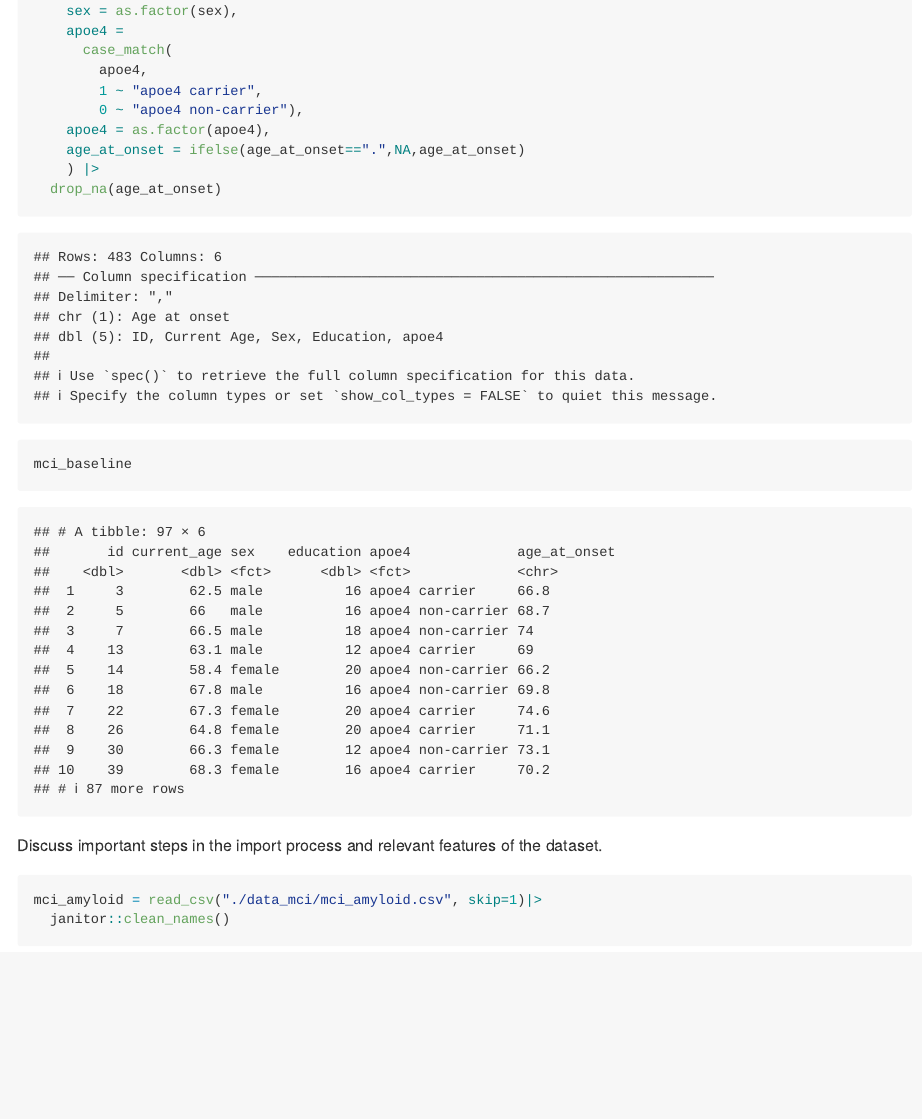
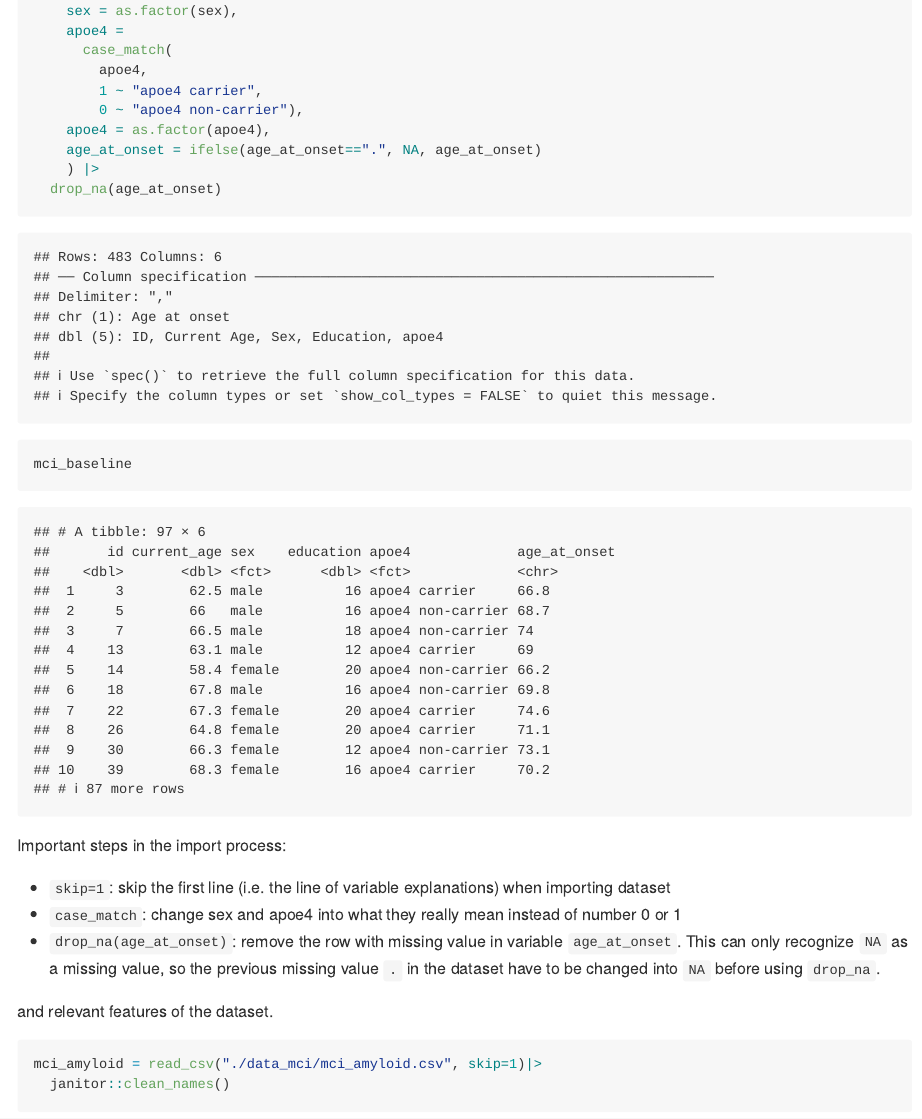
Before and after one commit to wuyiying2018/p8105_hw2_yw3996, an R Markdown document (p8105_hw2_yw3996.Rmd): the page in a window 1100 px wide, from 8310 px down. The pictures show the output file p8105_hw2_yw3996.md that the author committed with the source, drawn offline in the style of GitHub.

Commit message:
Important steps in the import process:

````diff
--- a/p8105_hw2_yw3996.Rmd
+++ b/p8105_hw2_yw3996.Rmd
@@ -193,14 +193,21 @@ mci_baseline = read_csv("./data_mci/MCI_baseline.csv", skip=1)|>
         1 ~ "apoe4 carrier",
         0 ~ "apoe4 non-carrier"),
     apoe4 = as.factor(apoe4),
-    age_at_onset = ifelse(age_at_onset==".",NA,age_at_onset)
+    age_at_onset = ifelse(age_at_onset==".", NA, age_at_onset)
     ) |>
   drop_na(age_at_onset)
 
 mci_baseline
 ```
 
-Discuss important steps in the import process and relevant features of the dataset.
+Important steps in the import process:
+
+* `skip=1`: skip the first line (i.e. the line of variable explanations) when importing dataset
+* `case_match`: change sex and apoe4 into what they really mean instead of number 0 or 1
+* `drop_na(age_at_onset)`: remove the row with missing value in variable `age_at_onset`. This can only recognize `NA` as a missing value, so the previous missing value `.` in the dataset have to be changed into `NA` before using `drop_na`.
+
+
+and relevant features of the dataset.
 
 ```{r}
 mci_amyloid = read_csv("./data_mci/mci_amyloid.csv", skip=1)|>
````
Also changed, not shown: p8105_hw2_yw3996.md.
